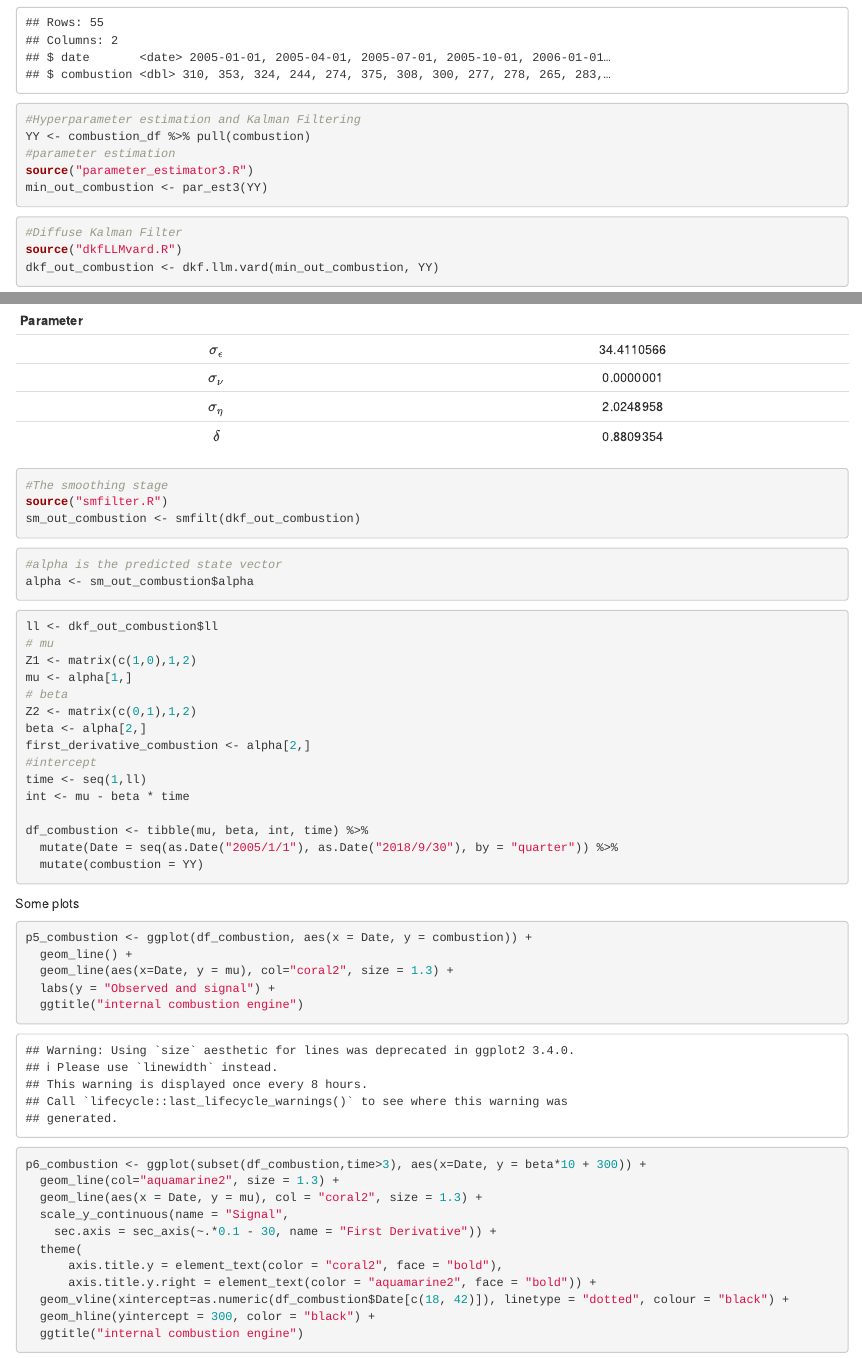
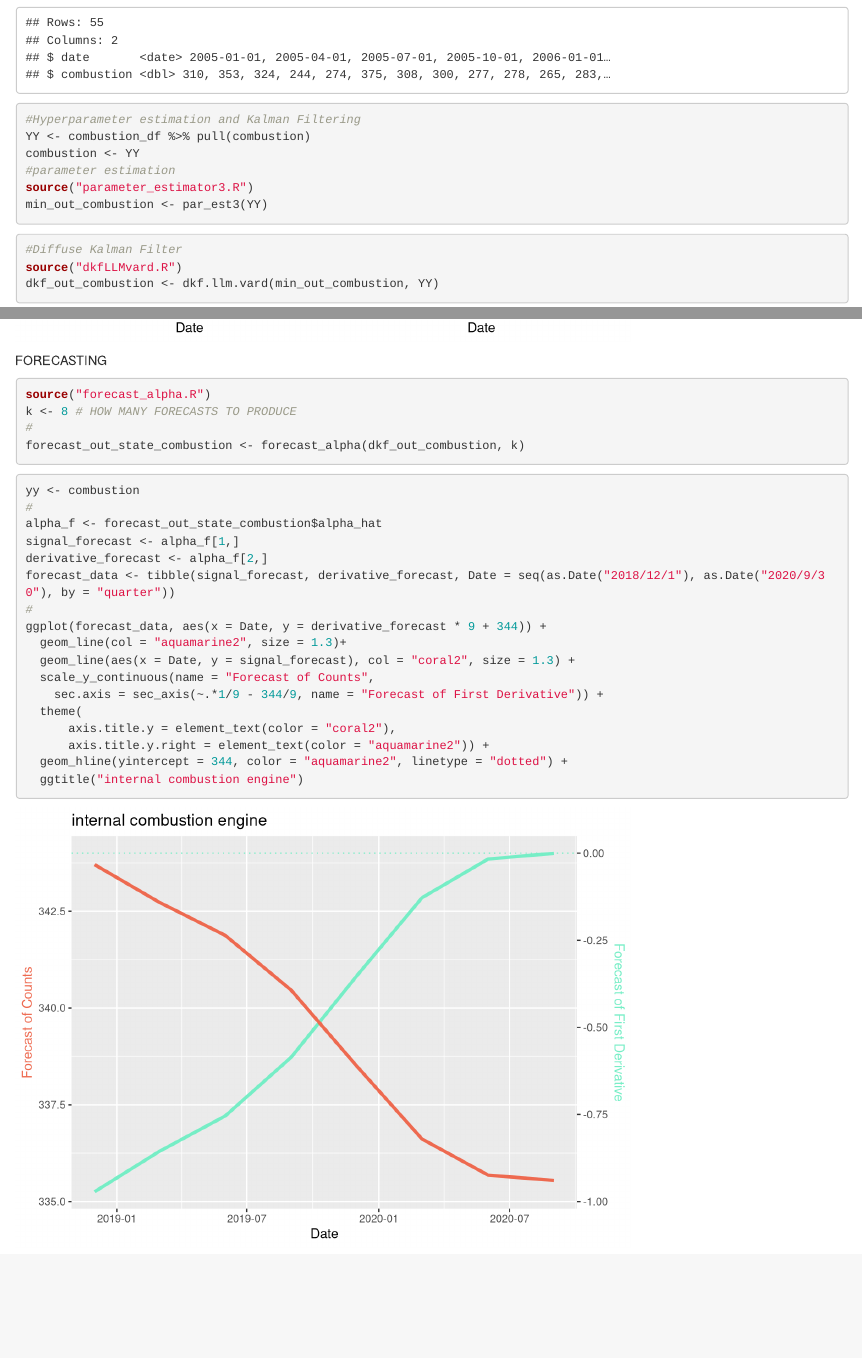
Before and after one commit to sonjam111/LLM-SSM-emergence, an R Markdown document (demo_SSM-LLM.Rmd): the page in a window 1100 px wide, from 580 px down, and a second part further down, joined at a grey line. Rendered offline with R 4.5, knitr and Pandoc, with nearby package versions.

Commit message:
Add files via upload

````diff
--- a/demo_SSM-LLM.Rmd
+++ b/demo_SSM-LLM.Rmd
@@ -27,6 +27,7 @@ glimpse(combustion_df)
 ```{r}
 #Hyperparameter estimation and Kalman Filtering
 YY <- combustion_df %>% pull(combustion)
+combustion <- YY
 #parameter estimation
 source("parameter_estimator3.R")
 min_out_combustion <- par_est3(YY)
@@ -110,3 +111,32 @@ p6_combustion <- ggplot(subset(df_combustion,time>3), aes(x=Date, y = beta*10 +
 ```{r}
 grid.arrange(p5_combustion, p6_combustion, nrow = 1)
 ```
+
+FORECASTING
+
+```{r}
+source("forecast_alpha.R")
+k <- 8 # HOW MANY FORECASTS TO PRODUCE
+#
+forecast_out_state_combustion <- forecast_alpha(dkf_out_combustion, k)
+```
+
+```{r}
+yy <- combustion
+#
+alpha_f <- forecast_out_state_combustion$alpha_hat
+signal_forecast <- alpha_f[1,]
+derivative_forecast <- alpha_f[2,]
+forecast_data <- tibble(signal_forecast, derivative_forecast, Date = seq(as.Date("2018/12/1"), as.Date("2020/9/30"), by = "quarter"))
+#
+ggplot(forecast_data, aes(x = Date, y = derivative_forecast * 9 + 344)) +
+  geom_line(col = "aquamarine2", size = 1.3)+
+  geom_line(aes(x = Date, y = signal_forecast), col = "coral2", size = 1.3) +
+  scale_y_continuous(name = "Forecast of Counts",
+    sec.axis = sec_axis(~.*1/9 - 344/9, name = "Forecast of First Derivative")) +
+  theme(
+      axis.title.y = element_text(color = "coral2"),
+      axis.title.y.right = element_text(color = "aquamarine2")) +
+  geom_hline(yintercept = 344, color = "aquamarine2", linetype = "dotted") +
+  ggtitle("internal combustion engine")
+```
````
Also changed, not shown: LLM-SSM_paper.pdf, demo_SSM-LLM.html.
